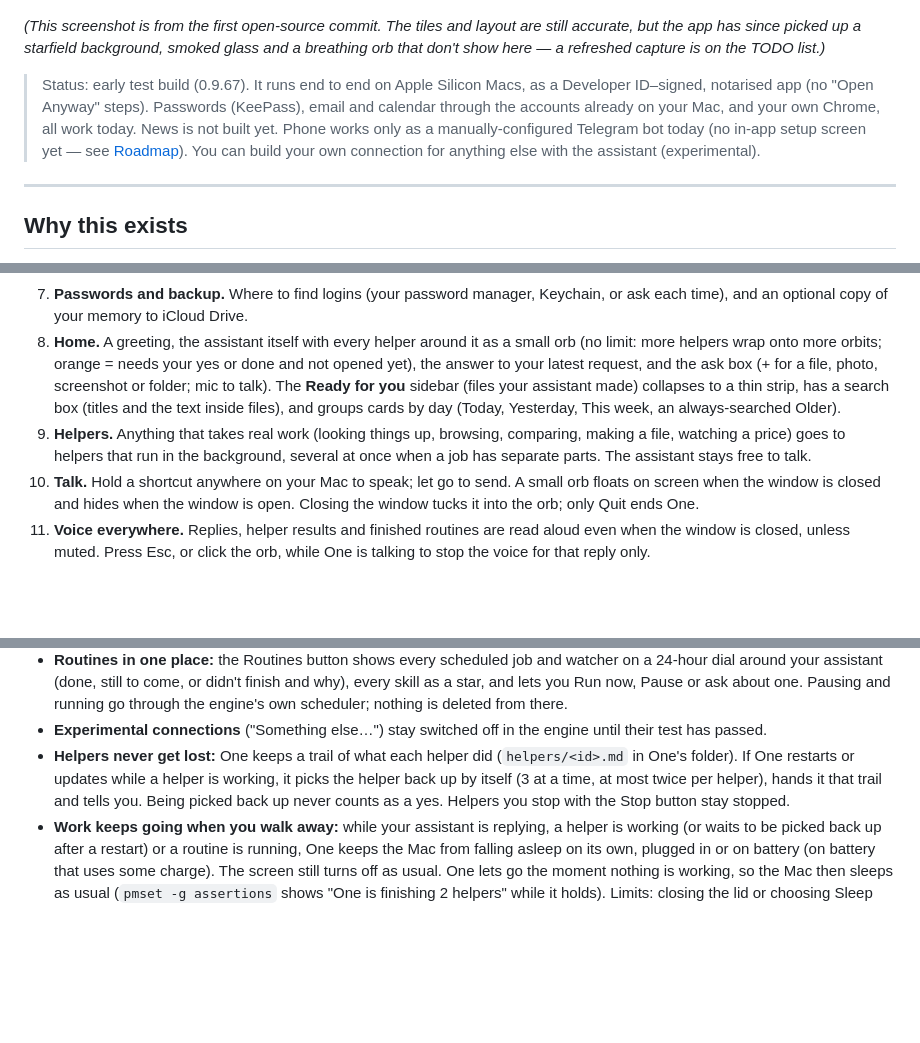
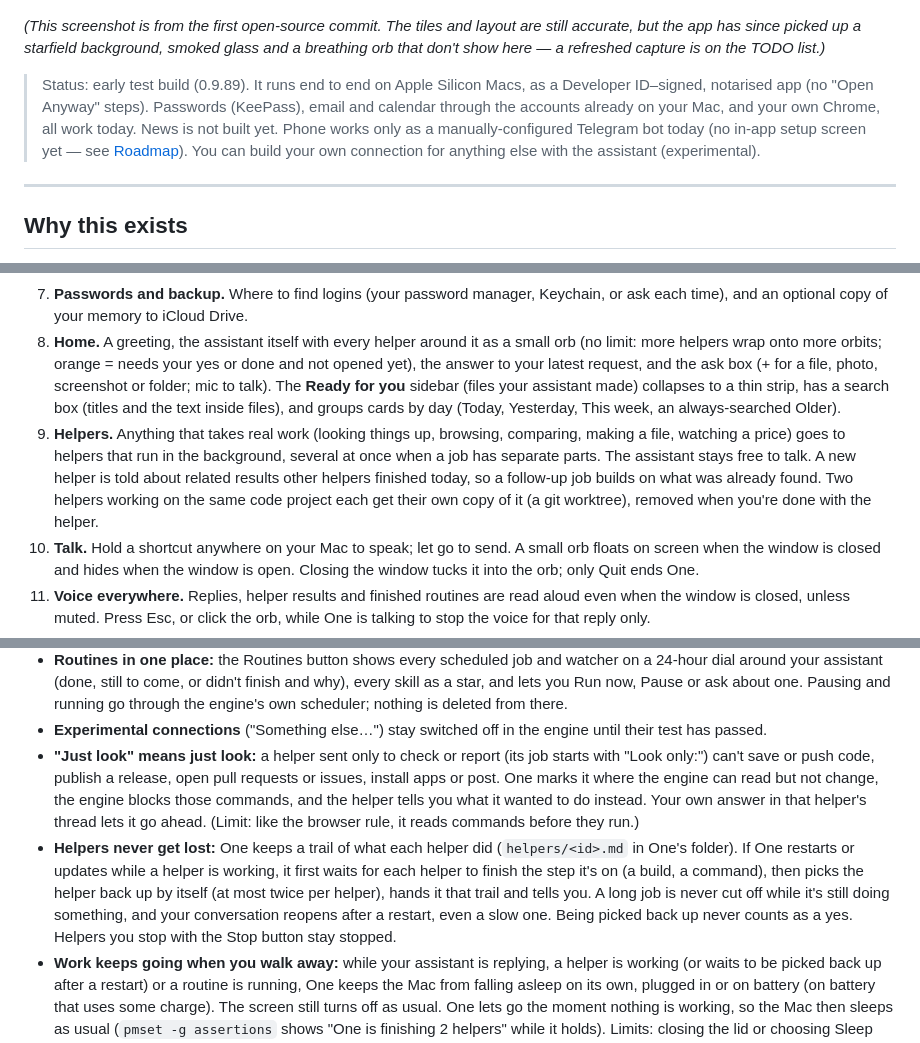
Before and after one commit to Donnadieu/one, a Markdown page: README.md, 3 parts joined by grey strips. GitHub-like rendering; blank space fills up the shorter version.

Commit message:
README: the four helper features

```diff
--- a/README.md
+++ b/README.md
@@ -10,7 +10,7 @@ You download it, you open it, and it talks you through the rest. It sets itself
 
 *(This screenshot is from the first open-source commit. The tiles and layout are still accurate, but the app has since picked up a starfield background, smoked glass and a breathing orb that don't show here — a refreshed capture is on the TODO list.)*
 
-> Status: early test build (0.9.67). It runs end to end on Apple Silicon Macs, as a Developer ID–signed, notarised app (no "Open Anyway" steps). Passwords (KeePass), email and calendar through the accounts already on your Mac, and your own Chrome, all work today. News is not built yet. Phone works only as a manually-configured Telegram bot today (no in-app setup screen yet — see [Roadmap](#roadmap)). You can build your own connection for anything else with the assistant (experimental).
+> Status: early test build (0.9.89). It runs end to end on Apple Silicon Macs, as a Developer ID–signed, notarised app (no "Open Anyway" steps). Passwords (KeePass), email and calendar through the accounts already on your Mac, and your own Chrome, all work today. News is not built yet. Phone works only as a manually-configured Telegram bot today (no in-app setup screen yet — see [Roadmap](#roadmap)). You can build your own connection for anything else with the assistant (experimental).
 
 ---
 
@@ -39,7 +39,7 @@ This is a personal project, not a company. It is built for me, my friends and an
 6. **The world.** A short spoken tour of everything it can reach, then you tap what you want connected.
 7. **Passwords and backup.** Where to find logins (your password manager, Keychain, or ask each time), and an optional copy of your memory to iCloud Drive.
 8. **Home.** A greeting, the assistant itself with every helper around it as a small orb (no limit: more helpers wrap onto more orbits; orange = needs your yes or done and not opened yet), the answer to your latest request, and the ask box (+ for a file, photo, screenshot or folder; mic to talk). The **Ready for you** sidebar (files your assistant made) collapses to a thin strip, has a search box (titles and the text inside files), and groups cards by day (Today, Yesterday, This week, an always-searched Older).
-9. **Helpers.** Anything that takes real work (looking things up, browsing, comparing, making a file, watching a price) goes to helpers that run in the background, several at once when a job has separate parts. The assistant stays free to talk.
+9. **Helpers.** Anything that takes real work (looking things up, browsing, comparing, making a file, watching a price) goes to helpers that run in the background, several at once when a job has separate parts. The assistant stays free to talk. A new helper is told about related results other helpers finished today, so a follow-up job builds on what was already found. Two helpers working on the same code project each get their own copy of it (a git worktree), removed when you're done with the helper.
 10. **Talk.** Hold a shortcut anywhere on your Mac to speak; let go to send. A small orb floats on screen when the window is closed and hides when the window is open. Closing the window tucks it into the orb; only Quit ends One.
 11. **Voice everywhere.** Replies, helper results and finished routines are read aloud even when the window is closed, unless muted. Press Esc, or click the orb, while One is talking to stop the voice for that reply only.
 12. **Brain and voice.** Tap the assistant's name: pick Smartest, Balanced or Fastest (or any OpenRouter model), and a female or male voice with three styles each. Tap one to hear it. To rename the assistant, just ask it.
@@ -104,7 +104,8 @@ Enforced by the Mac or by One's code (the assistant can't get around it):
 - **Tell me when I learn:** when your assistant saves a new skill (a recipe, so it doesn't have to figure the job out again), One says so in one line after the job, with Undo. Small fixes to a skill are never announced. After a long job where nothing was saved, One asks once, about two minutes later, whether to remember how it did it, and never again for that kind of job after a No.
 - **Routines in one place:** the Routines button shows every scheduled job and watcher on a 24-hour dial around your assistant (done, still to come, or didn't finish and why), every skill as a star, and lets you Run now, Pause or ask about one. Pausing and running go through the engine's own scheduler; nothing is deleted from there.
 - **Experimental connections** ("Something else…") stay switched off in the engine until their test has passed.
-- **Helpers never get lost:** One keeps a trail of what each helper did (`helpers/<id>.md` in One's folder). If One restarts or updates while a helper is working, it picks the helper back up by itself (3 at a time, at most twice per helper), hands it that trail and tells you. Being picked back up never counts as a yes. Helpers you stop with the Stop button stay stopped.
+- **"Just look" means just look:** a helper sent only to check or report (its job starts with "Look only:") can't save or push code, publish a release, open pull requests or issues, install apps or post. One marks it where the engine can read but not change, the engine blocks those commands, and the helper tells you what it wanted to do instead. Your own answer in that helper's thread lets it go ahead. (Limit: like the browser rule, it reads commands before they run.)
+- **Helpers never get lost:** One keeps a trail of what each helper did (`helpers/<id>.md` in One's folder). If One restarts or updates while a helper is working, it first waits for each helper to finish the step it's on (a build, a command), then picks the helper back up by itself (at most twice per helper), hands it that trail and tells you. A long job is never cut off while it's still doing something, and your conversation reopens after a restart, even a slow one. Being picked back up never counts as a yes. Helpers you stop with the Stop button stay stopped.
 - **Work keeps going when you walk away:** while your assistant is replying, a helper is working (or waits to be picked back up after a restart) or a routine is running, One keeps the Mac from falling asleep on its own, plugged in or on battery (on battery that uses some charge). The screen still turns off as usual. One lets go the moment nothing is working, so the Mac then sleeps as usual (`pmset -g assertions` shows "One is finishing 2 helpers" while it holds). Limits: closing the lid or choosing Sleep still puts the Mac to sleep and pauses the work, and a routine can't wake a sleeping Mac.
 - **Skills One ships never overwrite yours:** if you or your assistant changed one, the new version is skipped for that skill.
 
```
